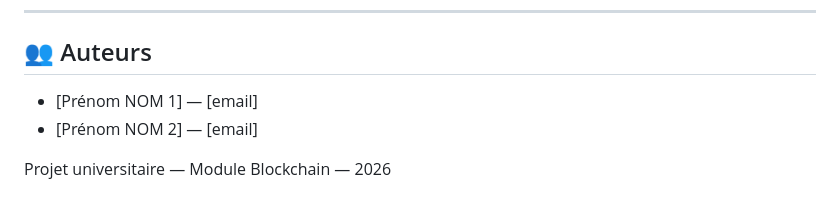
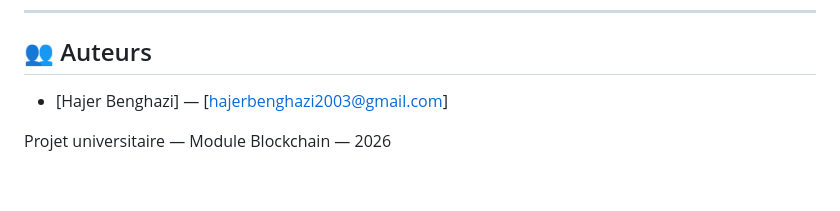
Before and after one commit to hajerbgh/certchain-dapp, a Markdown page: README.md, the part around the change. GitHub-like rendering.

Commit message:
Add Hajer Benghazi as a contributor
Updated authors section with new contributor information.

```diff
--- a/README.md
+++ b/README.md
@@ -149,7 +149,7 @@ event DocumentCertified(
 
 ## 👥 Auteurs
 
-- [Prénom NOM 1] — [email]
-- [Prénom NOM 2] — [email]
+- [Hajer Benghazi] — [hajerbenghazi2003@gmail.com]
+
 
 Projet universitaire — Module Blockchain — 2026
```
